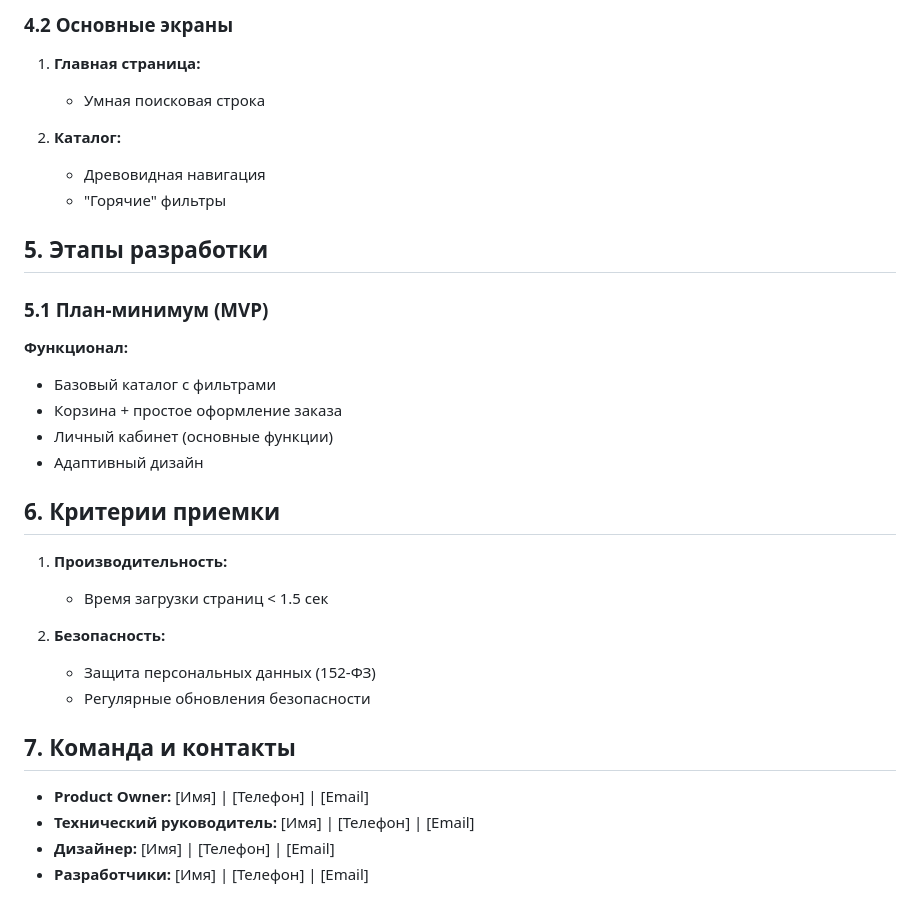
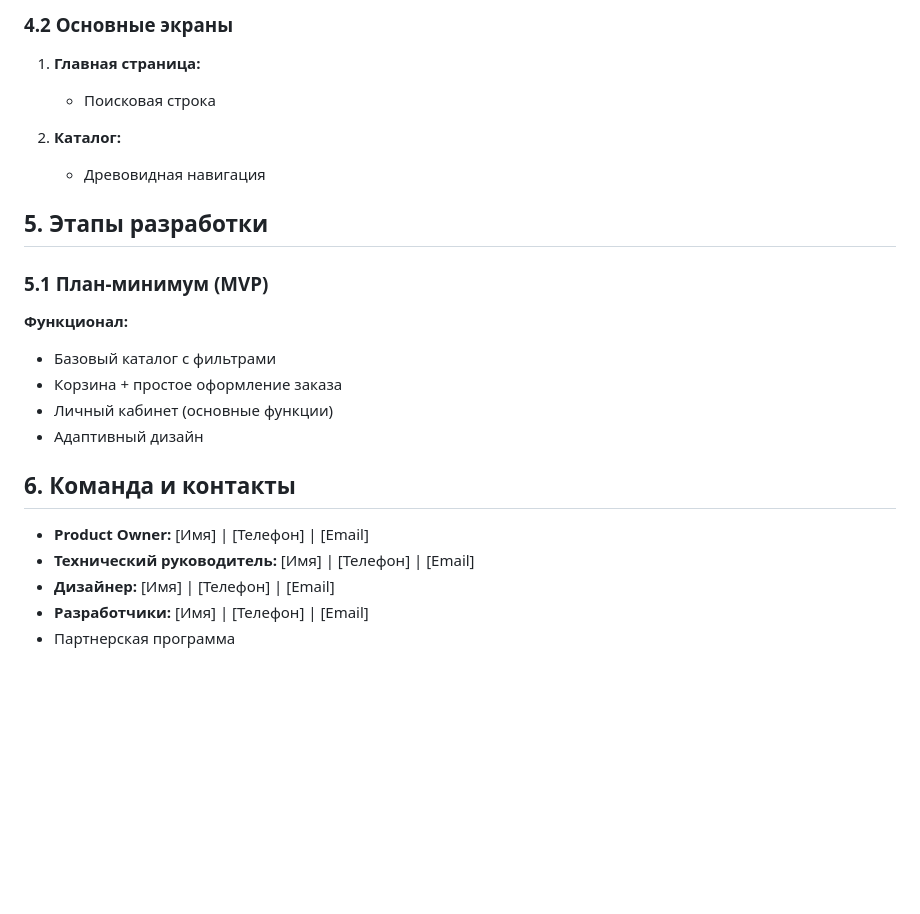
Before and after one commit to bodyanept/finallyProject, a Markdown page: max.md, the part around one of its changes. GitHub-like rendering; blank space fills up the shorter version.

```diff
--- a/max.md
+++ b/max.md
@@ -88,11 +90,10 @@
 
 ### 4.2 Основные экраны
 1. **Главная страница:**
-   - Умная поисковая строка
+   - Поисковая строка
 
 2. **Каталог:**
    - Древовидная навигация
-   - "Горячие" фильтры
 
 ## 5. Этапы разработки
 ### 5.1 План-минимум (MVP)
@@ -102,16 +103,10 @@
 - Личный кабинет (основные функции)
 - Адаптивный дизайн
 
-## 6. Критерии приемки
-1. **Производительность:**
-   - Время загрузки страниц < 1.5 сек
 
-2. **Безопасность:**
-   - Защита персональных данных (152-ФЗ)
-   - Регулярные обновления безопасности
-
-## 7. Команда и контакты
+## 6. Команда и контакты
 - **Product Owner:** [Имя] | [Телефон] | [Email]
 - **Технический руководитель:** [Имя] | [Телефон] | [Email]
 - **Дизайнер:** [Имя] | [Телефон] | [Email]
 - **Разработчики:** [Имя] | [Телефон] | [Email]
+- Партнерская программа
```
Also changed, not shown: other parts of max.md (+7 -5 lines).
